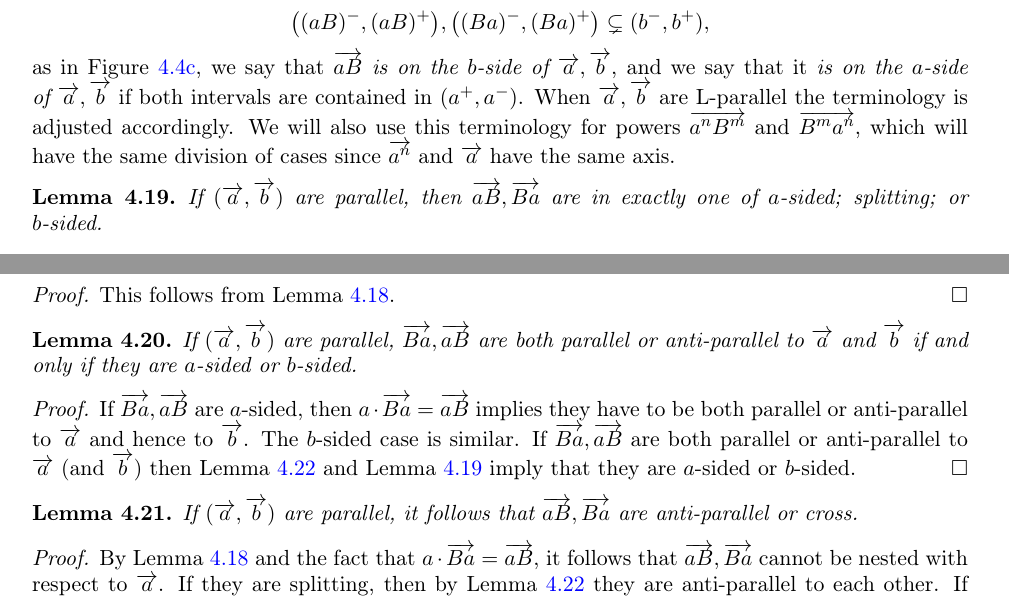
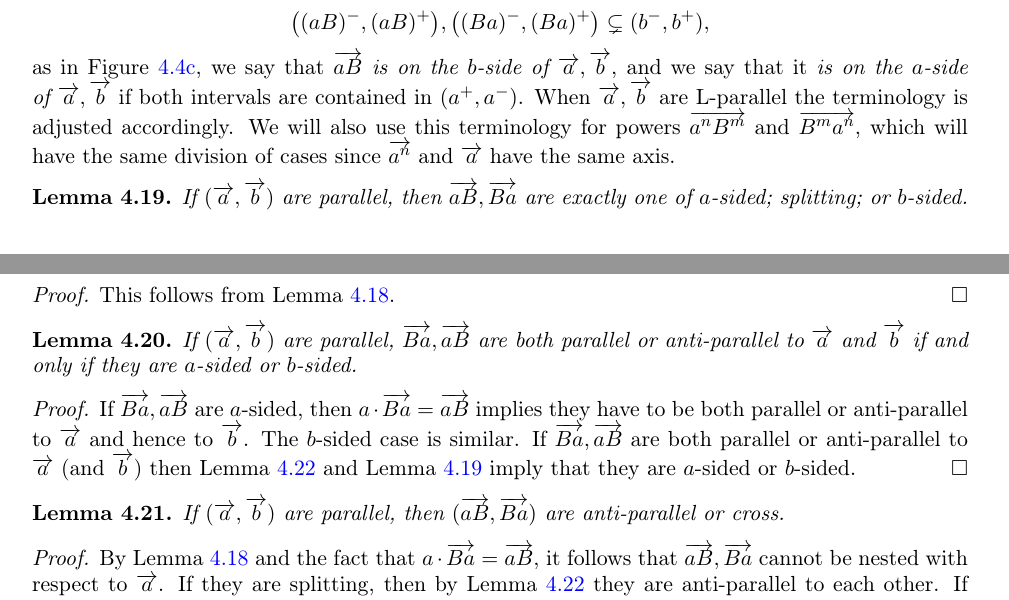
Before and after one commit to dpthurst/Currents-and-intersections, a LaTeX paper (Intersections.tex, which reads crossing.tex): two parts of pages 28 and 29 of 94, joined at a grey line, cut so that both start at the same text. Compiled offline with pdfLaTeX.

Commit message:
Tiny edits

```diff
--- a/crossing.tex
+++ b/crossing.tex
@@ -689,7 +689,7 @@ have the same division of cases since $\ora{a^n}$ and $\ora{a}$ have
 the same axis.
 
 \begin{lemma}
-If $(\ora{a},\ora{b})$ are parallel, then $\ora{aB},\ora{Ba}$ are in
+If $(\ora{a},\ora{b})$ are parallel, then $\ora{aB},\ora{Ba}$ are
 exactly one of $a$-sided; splitting; or $b$-sided.
 \label{lem:trichotomy_ab}
 \end{lemma}
@@ -707,7 +707,7 @@ If $\ora{Ba},\ora{aB}$ are both parallel or anti-parallel to $\ora{a}$ (and $\or
 \end{proof}
 
 \begin{lemma}
-If $(\ora{a},\ora{b})$ are parallel, it follows that $\ora{aB},\ora{Ba}$  are anti-parallel or cross.
+If $(\ora{a},\ora{b})$ are parallel, then $(\ora{aB},\ora{Ba})$  are anti-parallel or cross.
 \label{lem:aB_bA_antiparallel_cross}
 \end{lemma}
 \begin{proof}
```
